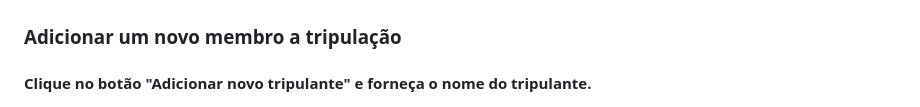
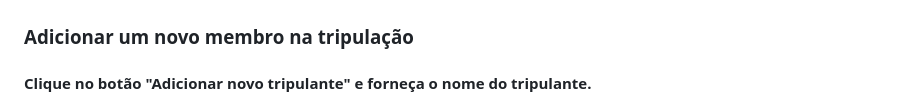
Before and after one commit to davivaldez/StarGalaxyWorks, a Markdown page: README.md, the part around the change. Drawn GitHub-style.

```diff
--- a/README.md
+++ b/README.md
@@ -92,7 +92,7 @@ A Star Galaxy Works foi um projeto desenvolvido com o objetivo de criar naves co
     <img src="./previews/all-spaceships.PNG" alt="All Spaceships">
 </p>
 
-### Adicionar um novo membro a tripulação
+### Adicionar um novo membro na tripulação
 
 #### Clique no botão "Adicionar novo tripulante" e forneça o nome do tripulante.
 
```
